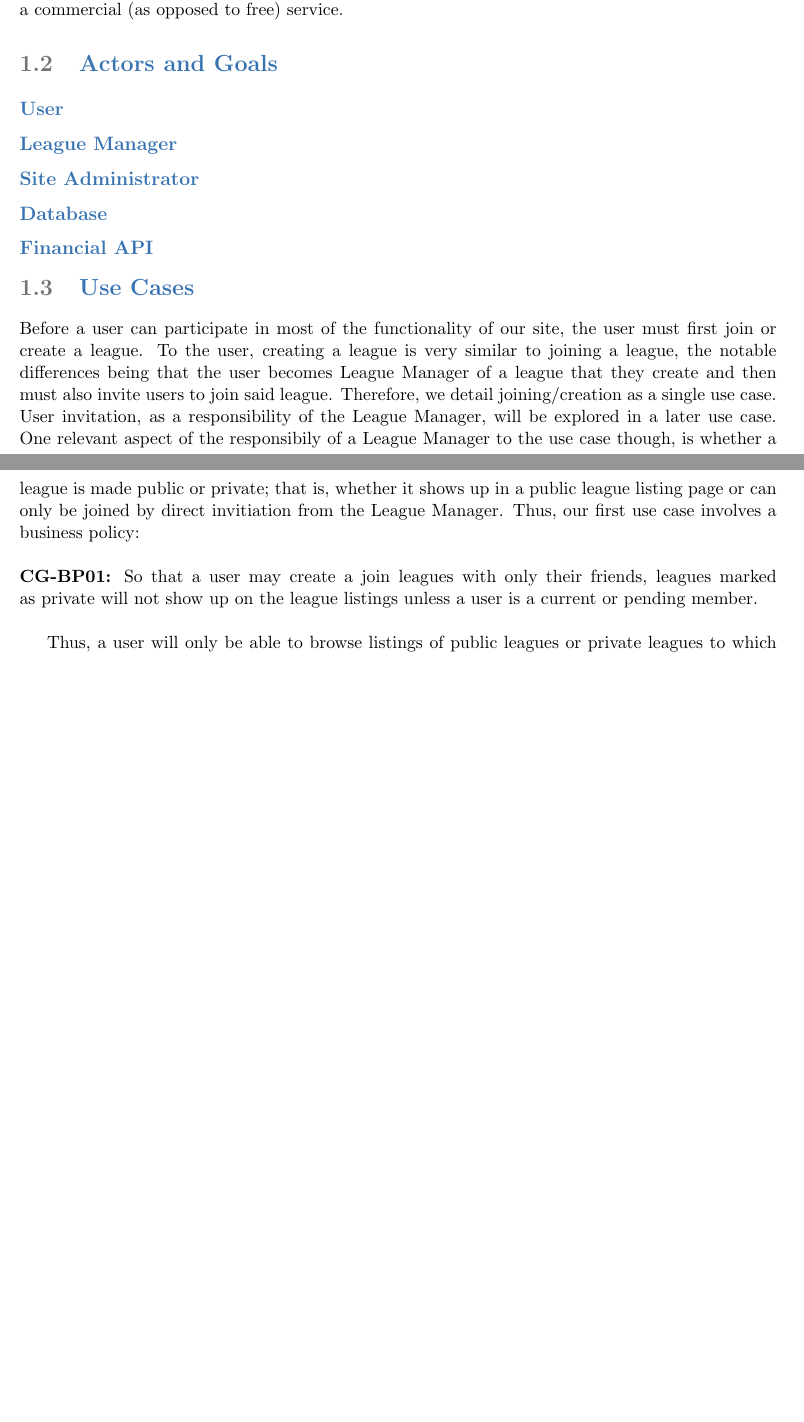
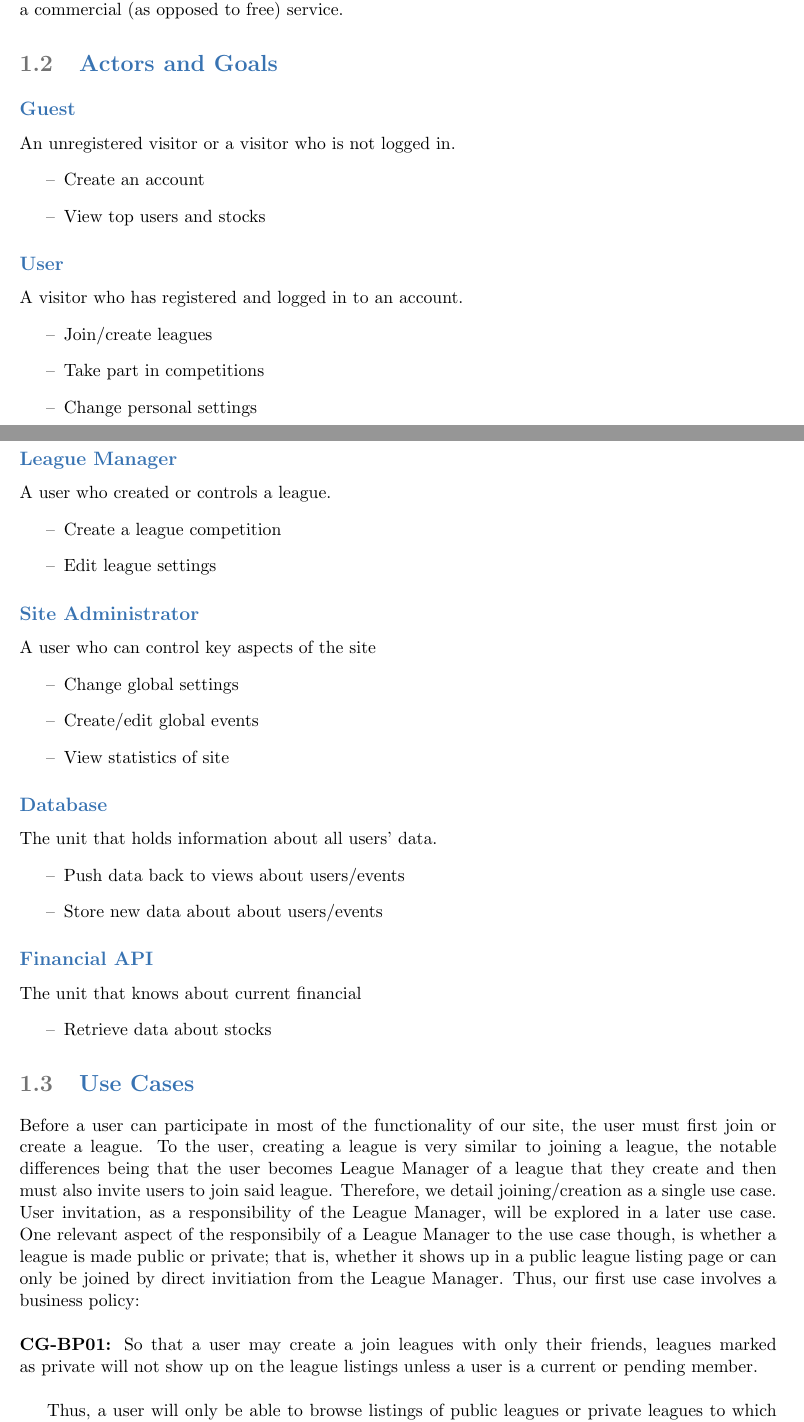
Before and after one commit to Artiavis/sereporttemplates, a LaTeX book (report1part2.tex, which reads tex/actors.tex): two parts of pages 5 and 6 of 15, joined at a grey line, cut so that both start at the same text, the shorter picture padded with empty space. Compiled offline with pdfLaTeX.

Commit message:
Changed Actors and Goals

```diff
--- a/tex/actors.tex
+++ b/tex/actors.tex
@@ -1,9 +1,37 @@
+\subsection{Guest}
+An unregistered visitor or a visitor who is not logged in.
+\begin{itemize}
+\item[--] Create an account
+\item[--] View top users and stocks
+\end{itemize}
 \subsection{User}
-
+A visitor who has registered and logged in to an account.
+\begin{itemize}
+\item[--] Join/create leagues
+\item[--] Take part in competitions
+\item[--] Change personal settings
+\end{itemize}
 \subsection{League Manager}
-
+A user who created or controls a league.
+\begin{itemize}
+\item[--] Create a league competition
+\item[--] Edit league settings
+\end{itemize}
 \subsection{Site Administrator}
-
+A user who can control key aspects of the site
+\begin{itemize}
+\item[--] Change global settings
+\item[--] Create/edit global events
+\item[--] View statistics of site
+\end{itemize}
 \subsection{Database}
-
+The unit that holds information about all users' data.
+\begin{itemize}
+\item[--] Push data back to views about users/events
+\item[--] Store new data about about users/events
+\end{itemize}
 \subsection{Financial API}
+The unit that knows about current financial
+\begin{itemize}
+\item[--] Retrieve data about stocks
+\end{itemize}
```
Also changed, not shown: 1 other file.
